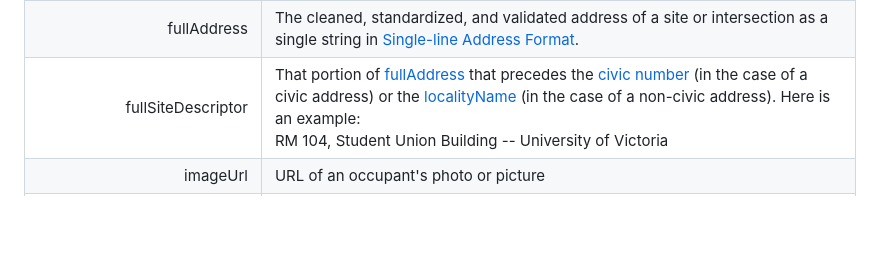
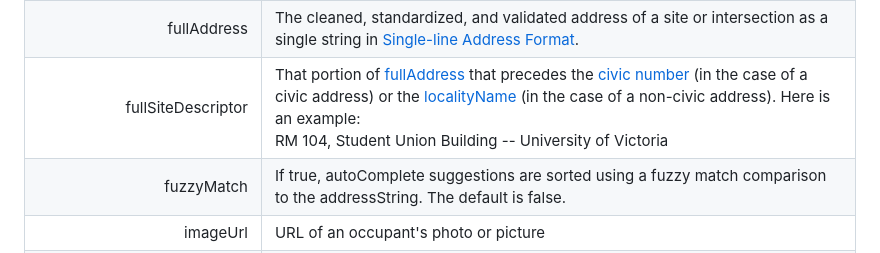
Before and after one commit to bcgov/ols-geocoder, a Markdown page: glossary.md, the part around the change. Rendered like a GitHub page; blank space fills up the shorter version.

Commit message:
Update glossary.md
Added fuzzyMatch parameter to the Geocoder glossary of terms

```diff
--- a/glossary.md
+++ b/glossary.md
@@ -40,6 +40,7 @@ Term | Definition
 <a name="frontDoorPoint">frontDoorPoint</a> | A point representing the position of the front door or main entrance to a house or building.
 <a name="fullAddress">fullAddress</a> | The cleaned, standardized, and validated address of a site or intersection as a single string in [Single-line Address Format](https://github.com/bcgov/ols-geocoder/blob/gh-pages/singleLineAddressFormat.md).
 <a name="fullSiteDescriptor">fullSiteDescriptor</a> | That portion of [fullAddress](#fullAddress) that precedes the [civic number](#civicNumber) (in the case of a civic address) or the [localityName](#localityName) (in the case of a non-civic address). Here is an example:<br>RM 104, Student Union Building -- University of Victoria
+<a name="fuzzyMatch">fuzzyMatch</a> | If true, autoComplete suggestions are sorted using a fuzzy match comparison to the addressString. The default is false.
 <a name="imageUrl">imageUrl</a> | URL of an occupant's photo or picture
 <a name="initialGarbage">initial garbage</a> | Unknown text that appears before a civic address. For example, ***Oscar the Grouch*** is initial garbage in ***Oscar the Grouch 1175 Douglas St, Victoria, BC***. Starting in Geocoder 4.1, initial garbage found in addressString is ignored with a minor penalty.
 <a name="interpolatedSite">interpolated site</a> | A [site](#site) whose [civic number](#civicNumber) is assumed to be valid because it lies within a known address range and whose location was interpolated using the address range (e.g., [linear address interpolation](#linearAddressInterpolation)) or the address range plus the locations of known sites (e.g., [adaptive address interpolation](#adaptiveAddressInterpolation)).
```
